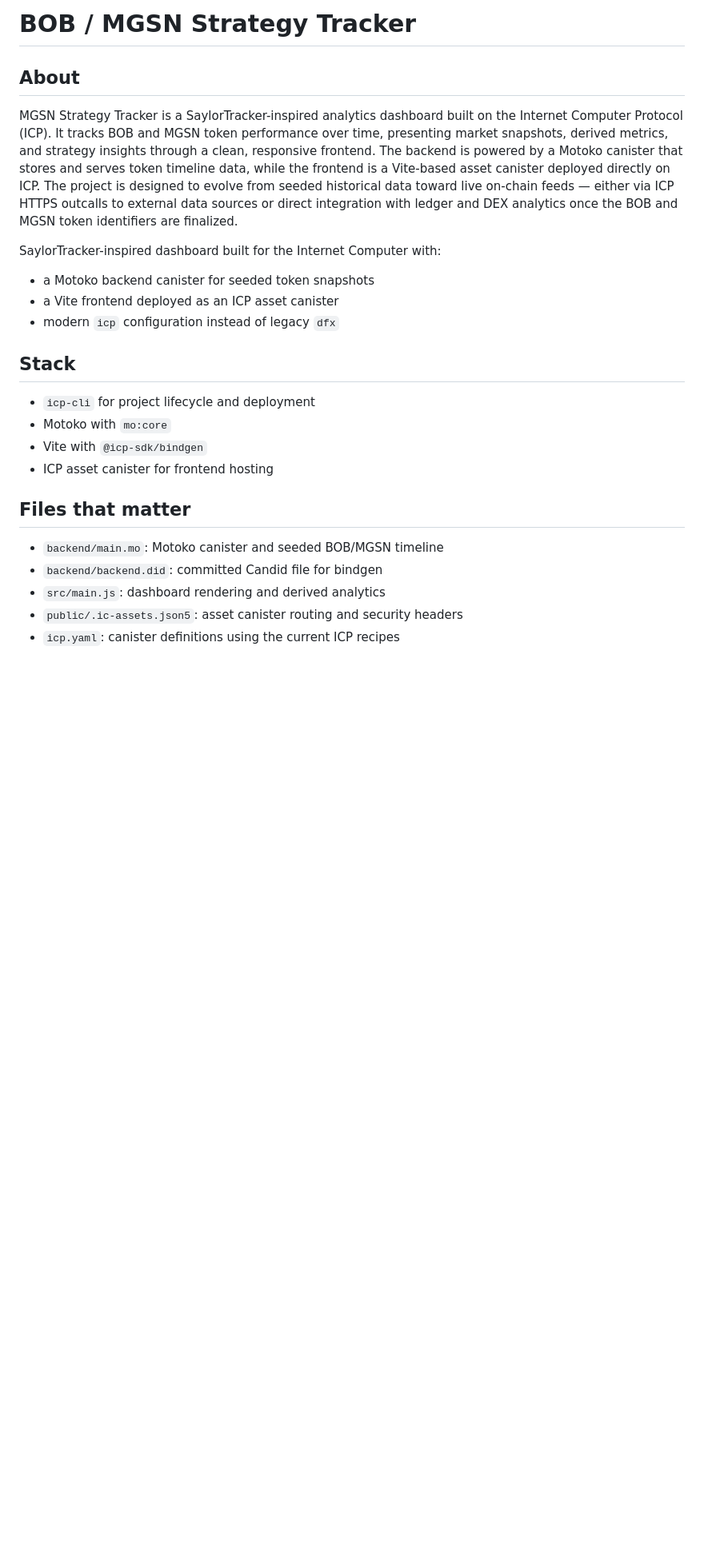
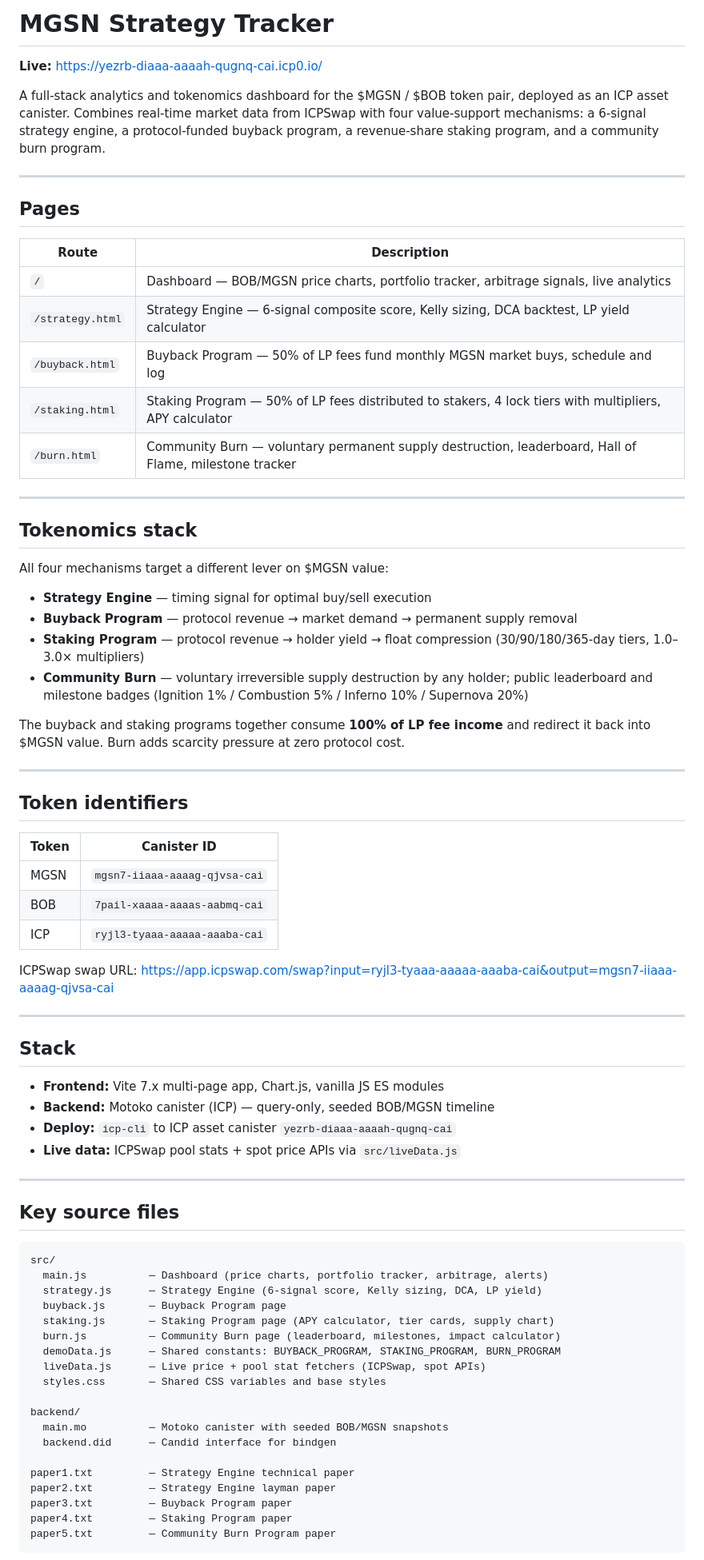
Before and after one commit to k0jir0/mgsn-project, a Markdown page: README.md, the part around one of its changes. Shown at 80% size. Rendered like a GitHub page; blank space fills up the shorter version.

Commit message:
Update README to reflect current project state

````diff
--- a/README.md
+++ b/README.md
@@ -1,26 +1,78 @@
-# BOB / MGSN Strategy Tracker
+# MGSN Strategy Tracker
 
-## About
+**Live:** https://yezrb-diaaa-aaaah-qugnq-cai.icp0.io/
 
-MGSN Strategy Tracker is a SaylorTracker-inspired analytics dashboard built on the Internet Computer Protocol (ICP). It tracks BOB and MGSN token performance over time, presenting market snapshots, derived metrics, and strategy insights through a clean, responsive frontend. The backend is powered by a Motoko canister that stores and serves token timeline data, while the frontend is a Vite-based asset canister deployed directly on ICP. The project is designed to evolve from seeded historical data toward live on-chain feeds — either via ICP HTTPS outcalls to external data sources or direct integration with ledger and DEX analytics once the BOB and MGSN token identifiers are finalized.
+A full-stack analytics and tokenomics dashboard for the $MGSN / $BOB token pair, deployed as an ICP asset canister. Combines real-time market data from ICPSwap with four value-support mechanisms: a 6-signal strategy engine, a protocol-funded buyback program, a revenue-share staking program, and a community burn program.
 
-SaylorTracker-inspired dashboard built for the Internet Computer with:
+---
 
-- a Motoko backend canister for seeded token snapshots
-- a Vite frontend deployed as an ICP asset canister
-- modern `icp` configuration instead of legacy `dfx`
+## Pages
+
+| Route | Description |
+|---|---|
+| `/` | Dashboard — BOB/MGSN price charts, portfolio tracker, arbitrage signals, live analytics |
+| `/strategy.html` | Strategy Engine — 6-signal composite score, Kelly sizing, DCA backtest, LP yield calculator |
+| `/buyback.html` | Buyback Program — 50% of LP fees fund monthly MGSN market buys, schedule and log |
+| `/staking.html` | Staking Program — 50% of LP fees distributed to stakers, 4 lock tiers with multipliers, APY calculator |
+| `/burn.html` | Community Burn — voluntary permanent supply destruction, leaderboard, Hall of Flame, milestone tracker |
+
+---
+
+## Tokenomics stack
+
+All four mechanisms target a different lever on $MGSN value:
+
+- **Strategy Engine** — timing signal for optimal buy/sell execution
+- **Buyback Program** — protocol revenue → market demand → permanent supply removal
+- **Staking Program** — protocol revenue → holder yield → float compression (30/90/180/365-day tiers, 1.0–3.0× multipliers)
+- **Community Burn** — voluntary irreversible supply destruction by any holder; public leaderboard and milestone badges (Ignition 1% / Combustion 5% / Inferno 10% / Supernova 20%)
+
+The buyback and staking programs together consume **100% of LP fee income** and redirect it back into $MGSN value. Burn adds scarcity pressure at zero protocol cost.
+
+---
+
+## Token identifiers
+
+| Token | Canister ID |
+|---|---|
+| MGSN | `mgsn7-iiaaa-aaaag-qjvsa-cai` |
+| BOB | `7pail-xaaaa-aaaas-aabmq-cai` |
+| ICP | `ryjl3-tyaaa-aaaaa-aaaba-cai` |
+
+ICPSwap swap URL: https://app.icpswap.com/swap?input=ryjl3-tyaaa-aaaaa-aaaba-cai&output=mgsn7-iiaaa-aaaag-qjvsa-cai
+
+---
 
 ## Stack
 
-- `icp-cli` for project lifecycle and deployment
-- Motoko with `mo:core`
-- Vite with `@icp-sdk/bindgen`
-- ICP asset canister for frontend hosting
+- **Frontend:** Vite 7.x multi-page app, Chart.js, vanilla JS ES modules
+- **Backend:** Motoko canister (ICP) — query-only, seeded BOB/MGSN timeline
+- **Deploy:** `icp-cli` to ICP asset canister `yezrb-diaaa-aaaah-qugnq-cai`
+- **Live data:** ICPSwap pool stats + spot price APIs via `src/liveData.js`
 
-## Files that matter
+---
 
-- `backend/main.mo`: Motoko canister and seeded BOB/MGSN timeline
-- `backend/backend.did`: committed Candid file for bindgen
-- `src/main.js`: dashboard rendering and derived analytics
-- `public/.ic-assets.json5`: asset canister routing and security headers
-- `icp.yaml`: canister definitions using the current ICP recipes
+## Key source files
+
+```
+src/
+  main.js          — Dashboard (price charts, portfolio tracker, arbitrage, alerts)
+  strategy.js      — Strategy Engine (6-signal score, Kelly sizing, DCA, LP yield)
+  buyback.js       — Buyback Program page
+  staking.js       — Staking Program page (APY calculator, tier cards, supply chart)
+  burn.js          — Community Burn page (leaderboard, milestones, impact calculator)
+  demoData.js      — Shared constants: BUYBACK_PROGRAM, STAKING_PROGRAM, BURN_PROGRAM
+  liveData.js      — Live price + pool stat fetchers (ICPSwap, spot APIs)
+  styles.css       — Shared CSS variables and base styles
+
+backend/
+  main.mo          — Motoko canister with seeded BOB/MGSN snapshots
+  backend.did      — Candid interface for bindgen
+
+paper1.txt         — Strategy Engine technical paper
+paper2.txt         — Strategy Engine layman paper
+paper3.txt         — Buyback Program paper
+paper4.txt         — Staking Program paper
+paper5.txt         — Community Burn Program paper
+```
+
````
Also changed, not shown: other parts of README.md (+18 -16 lines).
